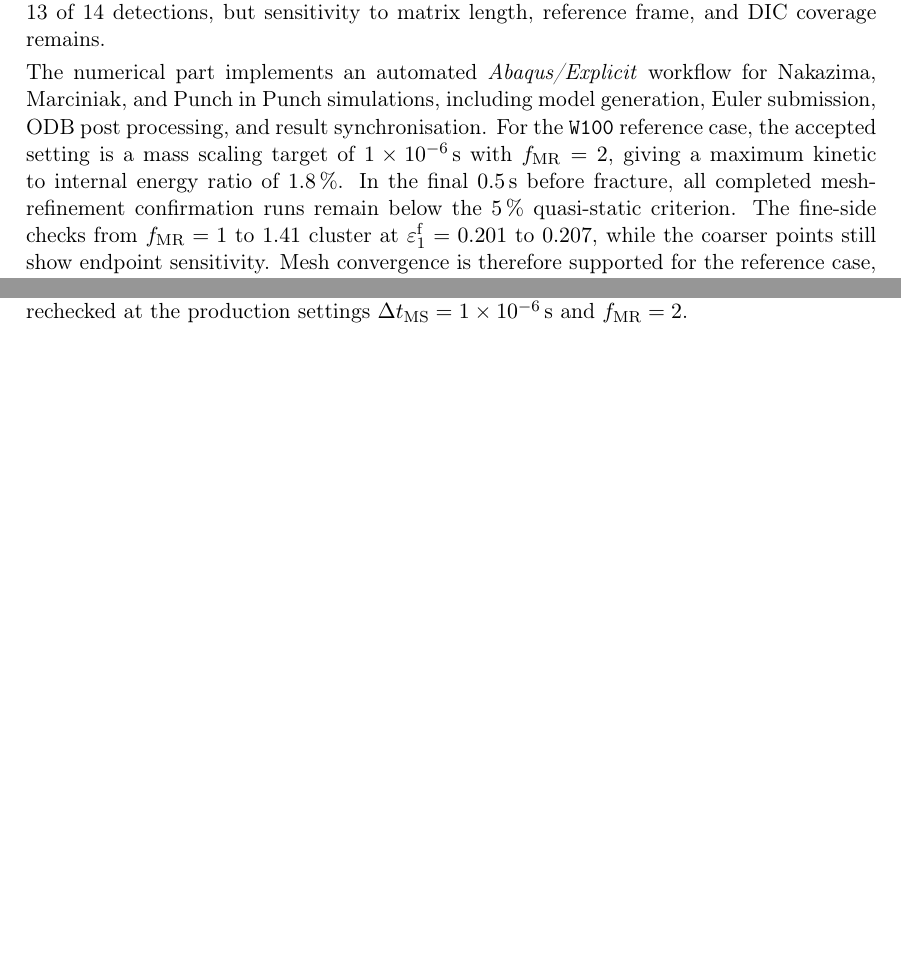
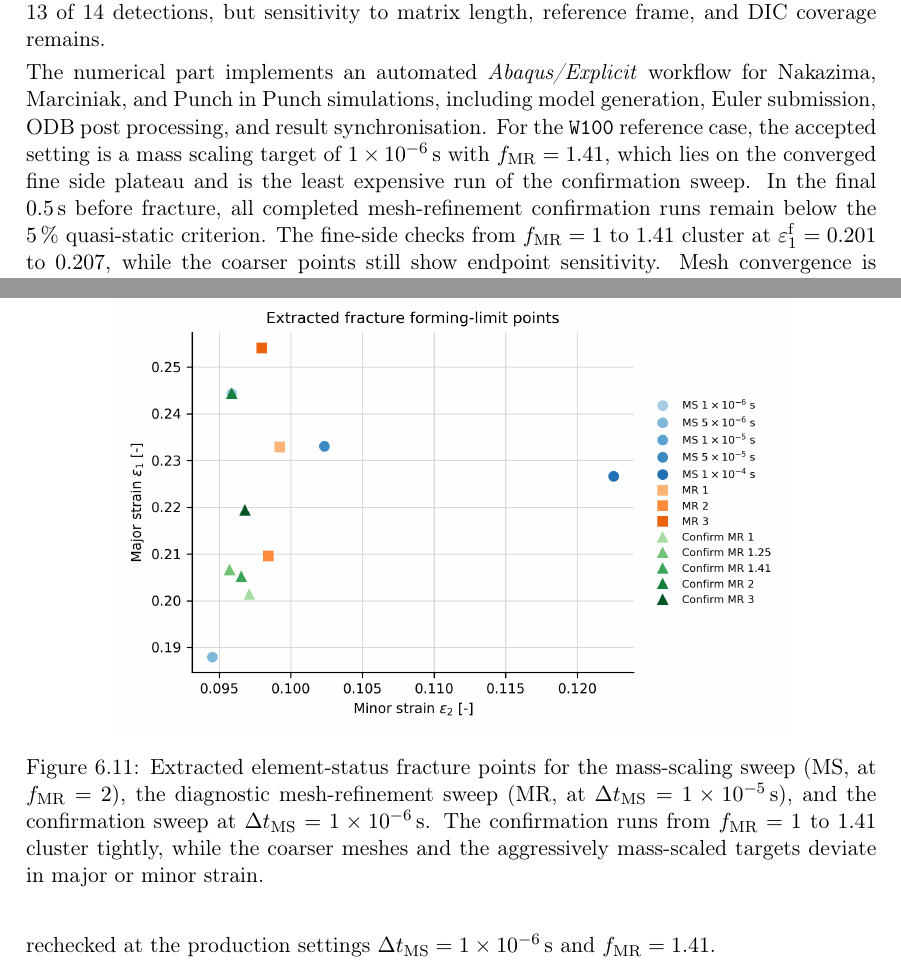
Before and after one commit to andrecruzf/AbaqusProject, a LaTeX thesis (report/Report.tex, which reads report/chapters/preamble.tex, report/chapters/results.tex): two parts of pages 2 and 55 of 81 before the commit and two parts of pages 2 and 56 of 82 after it, joined at a grey line, cut so that both start at the same text, the shorter picture padded with empty space. Compiled offline with pdfLaTeX.

Commit message:
Switch production mesh to f_MR=1.41 and add sweep forming-limit figure
The extended confirmation sweep shows f_MR=1.41 on the converged
fine-side plateau (eps1f 0.201-0.207) at the lowest CPU-hour cost, while
f_MR=2 sits ~0.04 above the plateau. Production settings updated in the
Selection subsection, friction check, abstract, and future work (which
now targets bounding the plateau via the missing f_MR=1.5 case instead
of extending to f_MR=4). The regenerated forming-limit-points figure is
added to the Selection subsection as the convergence visual.

Co-Authored-By: Claude Fable 5 <noreply@anthropic.com>

```diff
--- a/report/chapters/preamble.tex
+++ b/report/chapters/preamble.tex
@@ -37,8 +37,9 @@ The numerical part implements an automated \software{Abaqus/Explicit} workflow
 for Nakazima, Marciniak, and Punch in Punch simulations, including model
 generation, Euler submission, ODB post processing, and result synchronisation.
 For the \texttt{W100} reference case, the accepted setting is a mass scaling
-target of \SI{1e-6}{\second} with $f_\mathrm{MR}=2$, giving a maximum kinetic
-to internal energy ratio of \SI{1.8}{\percent}. In the final
+target of \SI{1e-6}{\second} with $f_\mathrm{MR}=1.41$, which lies on the
+converged fine side plateau and is the least expensive run of the
+confirmation sweep. In the final
 \SI{0.5}{\second} before fracture, all completed mesh-refinement confirmation
 runs remain below the \SI{5}{\percent} quasi-static criterion. The fine-side
 checks from $f_\mathrm{MR}=1$ to $1.41$ cluster at
--- a/report/chapters/results.tex
+++ b/report/chapters/results.tex
@@ -937,6 +940,19 @@ more geometries are left as future work (Chapter~\ref{chap:future_work}).
     \end{tabular}
 \end{table}
 
+\begin{figure}[ht]
+    \centering
+    \includegraphics[width=0.8\linewidth]{img/results/ms_mr_forming_limit_points.png}
+    \caption[Extracted fracture forming-limit points of the numerical sweeps]{Extracted
+    element-status fracture points for the mass-scaling sweep (MS, at
+    $f_\mathrm{MR}=2$), the diagnostic mesh-refinement sweep (MR, at
+    $\Delta t_\mathrm{MS}=\SI{1e-5}{\second}$), and the confirmation sweep at
+    $\Delta t_\mathrm{MS}=\SI{1e-6}{\second}$. The confirmation runs from
+    $f_\mathrm{MR}=1$ to $1.41$ cluster tightly, while the coarser meshes and
+    the aggressively mass-scaled targets deviate in major or minor strain.}
+    \label{fig:ms_mr_flp}
+\end{figure}
+
 \subsection{Friction-Factor Sensitivity Check}
 \label{sec:friction_sensitivity}
 
@@ -1037,7 +1053,7 @@ baseline, which matches the PTFE and lanolin lubrication of the experiments,
 is the only case of this sweep that yields a valid dome-centred limit point.
 A defensible friction choice should be calibrated against the experimental
 force--displacement response and then rechecked at the production settings
-$\Delta t_\mathrm{MS}=\SI{1e-6}{\second}$ and $f_\mathrm{MR}=2$.
+$\Delta t_\mathrm{MS}=\SI{1e-6}{\second}$ and $f_\mathrm{MR}=1.41$.
 
 \subsection{Current Numerical Output Status}
 \label{sec:numerical_output_status}
```
Also changed, not shown: report/chapters/future_work.tex (+4 -4 lines), report/chapters/results.tex (21 more changed lines).
